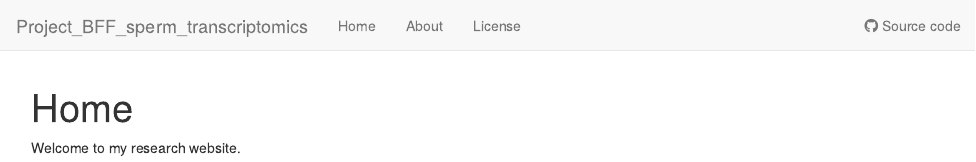
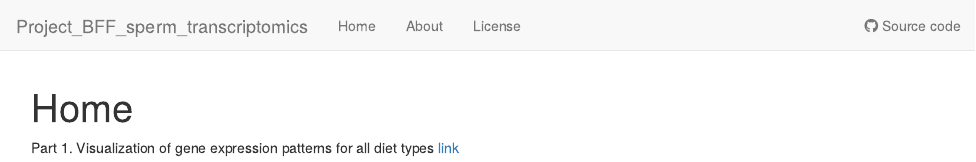
Before and after one commit to OlgaAmelkina/Project_BFF_sperm_transcriptomics, an R Markdown document (analysis/index.Rmd): the page in a window 1100 px wide, from its top. Rendered offline with R 4.5, knitr and Pandoc, with nearby package versions; drawn as R Markdown's standard HTML page in place of the format the file asks for.

Commit message:
Updating index file

```diff
--- a/analysis/index.Rmd
+++ b/analysis/index.Rmd
@@ -8,4 +8,4 @@ editor_options:
   chunk_output_type: console
 ---
 
-Welcome to my research website.
+Part 1. Visualization of gene expression patterns for all diet types [link](Part1_Data_Visualization.html)
```
